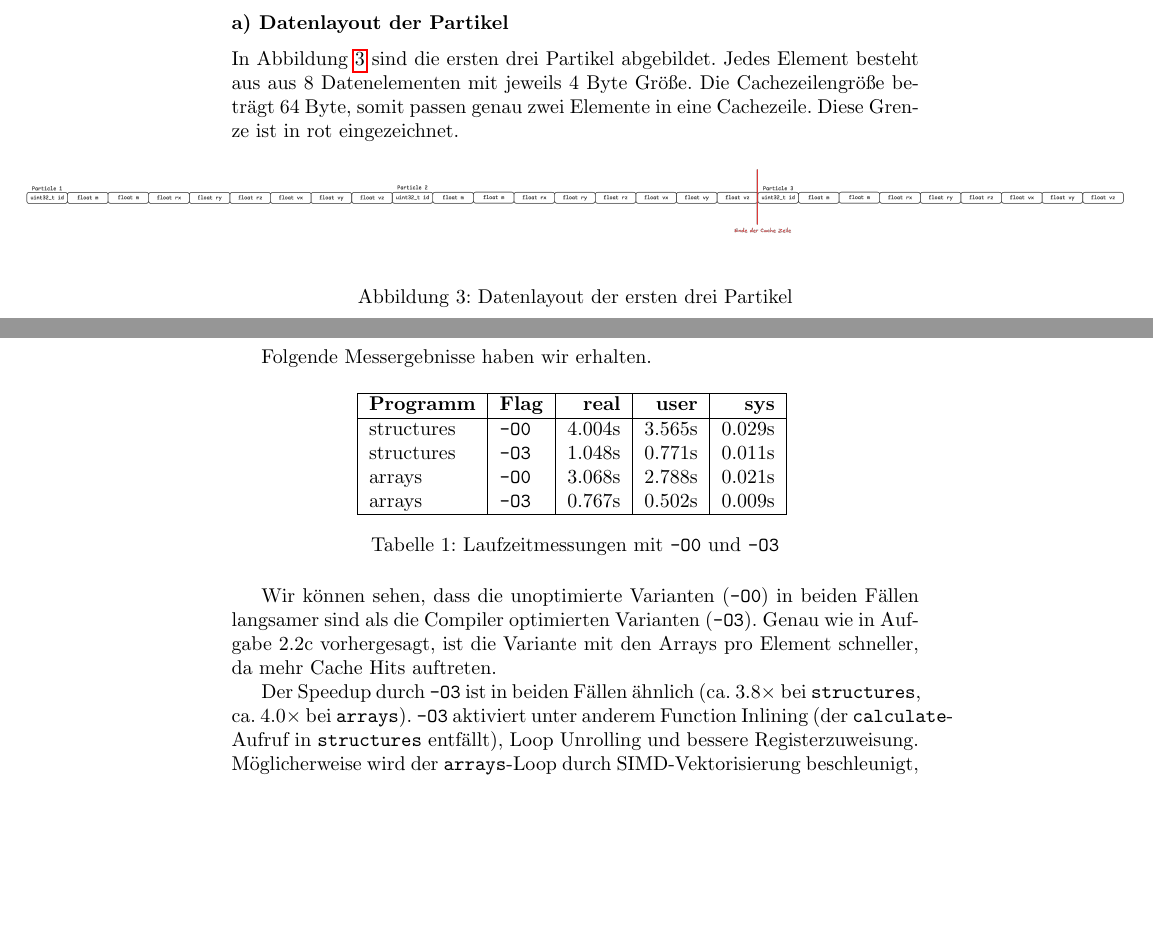
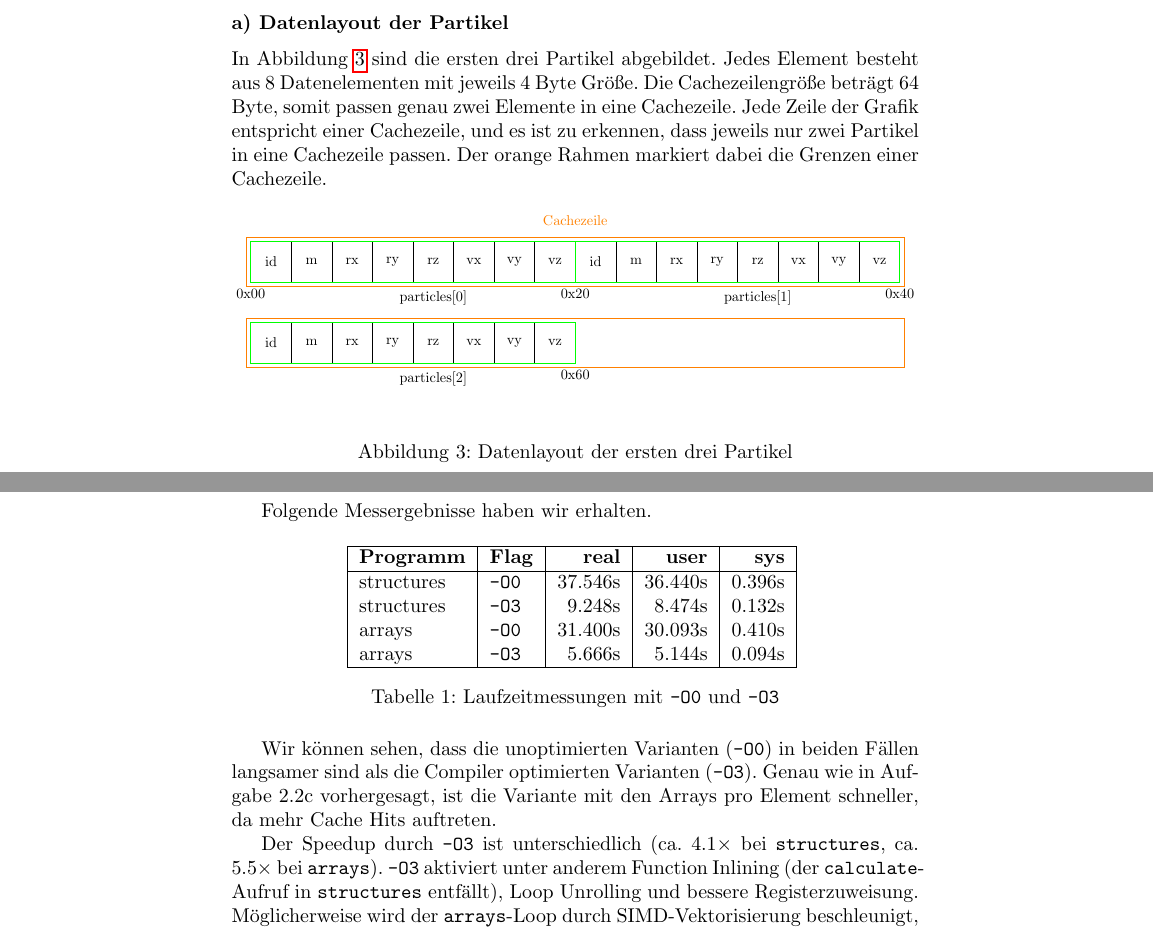
Before and after one commit to titusio/KPP-Homework, a LaTeX document (document.tex, which reads blatt2.tex): two parts of pages 3 and 5 of 8, joined at a grey line, cut so that both start at the same text, the shorter picture padded with empty space. Compiled offline with pdfLaTeX.

Commit message:
finish ex2

```diff
--- a/blatt2.tex
+++ b/blatt2.tex
@@ -58,11 +58,78 @@ Abbildung \ref{fig:2-1-c} zeigt den vollständigen Ablauf des RFO-Zugriffs.
 
 \subsubsection*{a) Datenlayout der Partikel}
 
-In Abbildung \ref{fig:data_layout} sind die ersten drei Partikel abgebildet. Jedes Element besteht aus aus 8 Datenelementen mit jeweils 4 Byte Größe. Die Cachezeilengröße beträgt 64 Byte, somit passen genau zwei Elemente in eine Cachezeile. Diese Grenze ist in rot eingezeichnet.
+In Abbildung \ref{fig:data_layout} sind die ersten drei Partikel abgebildet. Jedes Element besteht aus 8 Datenelementen mit jeweils 4 Byte Größe. Die Cachezeilengröße beträgt 64 Byte, somit passen genau zwei Elemente in eine Cachezeile. Jede Zeile der Grafik entspricht einer Cachezeile, und es ist zu erkennen, dass jeweils nur zwei Partikel in eine Cachezeile passen. Der orange Rahmen markiert dabei die Grenzen einer Cachezeile.
 
 \begin{figure}[H]
   \centering
-  \makebox[\linewidth][c]{\includegraphics[width=0.9\paperwidth]{Images/ex2-2-Layout.png}}
+  \resizebox{\linewidth}{!}{%
+  \begin{tikzpicture}
+
+% Boxes
+\foreach \x in {0,...,15}
+{
+    \draw (\x,0) rectangle (\x+1,1);
+}
+
+\foreach \x in {0,...,7}
+{
+    \draw (\x,-2) rectangle (\x+1,-1);
+}
+
+\draw[draw=green](0,0) rectangle (8,1);
+\draw[draw=green](8,0) rectangle (16,1);
+\draw[draw=green](0,-1) rectangle (8,-2);
+\draw[draw=orange](-0.1,-0.1) rectangle (16.1,1.1);
+
+\draw[draw=orange](-0.1,-0.9) rectangle (16.1,-2.1);
+
+
+
+
+% Values
+\node at (0.5,0.5) {id};
+\node at (1.5,0.5) {m};
+\node at (2.5,0.5) {rx};
+\node at (3.5,0.5) {ry};
+\node at (4.5,0.5) {rz};
+\node at (5.5,0.5) {vx};
+\node at (6.5,0.5) {vy};
+\node at (7.5,0.5) {vz};
+\node at (8.5,0.5) {id};
+\node at (9.5,0.5) {m};
+\node at (10.5,0.5) {rx};
+\node at (11.5,0.5) {ry};
+\node at (12.5,0.5) {rz};
+\node at (13.5,0.5) {vx};
+\node at (14.5,0.5) {vy};
+\node at (15.5,0.5) {vz};
+
+\node at (0.5,-1.5) {id};
+\node at (1.5,-1.5) {m};
+\node at (2.5,-1.5) {rx};
+\node at (3.5,-1.5) {ry};
+\node at (4.5,-1.5) {rz};
+\node at (5.5,-1.5) {vx};
+\node at (6.5,-1.5) {vy};
+\node at (7.5,-1.5) {vz};
+
+
+\node at (0,-0.3) {0x00};
+\node at (8,-0.3) {0x20};
+\node at (16,-0.3) {0x40};
+\node at (8,-2.3) {0x60};
+
+\node at (4.5,-0.4) {particles[0]};
+
+\node at (12.5,-0.4) {particles[1]};
+
+\node at (4.5,-2.4) {particles[2]};
+
+
+\node[text=orange] at (8,1.5) {Cachezeile};
+
+  \end{tikzpicture}%
+  }
   \caption{Datenlayout der ersten drei Partikel}
   \label{fig:data_layout}
 \end{figure}
@@ -120,19 +187,19 @@ Folgende Messergebnisse haben wir erhalten.
     \hline
     \textbf{Programm} & \textbf{Flag} & \textbf{real} & \textbf{user} & \textbf{sys} \\
     \hline
-    structures & \texttt{-O0} & 4.004s & 3.565s & 0.029s \\
-    structures & \texttt{-O3} & 1.048s & 0.771s & 0.011s \\
-    arrays     & \texttt{-O0} & 3.068s & 2.788s & 0.021s \\
-    arrays     & \texttt{-O3} & 0.767s & 0.502s & 0.009s \\
+    structures & \texttt{-O0} & 37.546s & 36.440s & 0.396s \\
+    structures & \texttt{-O3} & 9.248s & 8.474s & 0.132s \\
+    arrays     & \texttt{-O0} & 31.400s & 30.093s & 0.410s \\
+    arrays     & \texttt{-O3} & 5.666s & 5.144s & 0.094s \\
     \hline
   \end{tabular}
   \caption{Laufzeitmessungen mit \texttt{-O0} und \texttt{-O3}}
   \label{tab:timing}
 \end{table}
 
-Wir können sehen, dass die unoptimierte Varianten (\texttt{-O0}) in beiden Fällen langsamer sind als die Compiler optimierten Varianten (\texttt{-O3}). Genau wie in Aufgabe 2.2c vorhergesagt, ist die Variante mit den Arrays pro Element schneller, da mehr Cache Hits auftreten.
+Wir können sehen, dass die unoptimierten Varianten (\texttt{-O0}) in beiden Fällen langsamer sind als die Compiler optimierten Varianten (\texttt{-O3}). Genau wie in Aufgabe 2.2c vorhergesagt, ist die Variante mit den Arrays pro Element schneller, da mehr Cache Hits auftreten.
 
-Der Speedup durch \texttt{-O3} ist in beiden Fällen ähnlich (ca. $3.8\times$ bei \texttt{structures}, ca. $4.0\times$ bei \texttt{arrays}). \texttt{-O3} aktiviert unter anderem Function Inlining (der \texttt{calculate}-Aufruf in \texttt{structures} entfällt), Loop Unrolling und bessere Registerzuweisung. Möglicherweise wird der \texttt{arrays}-Loop durch SIMD-Vektorisierung beschleunigt, da die Daten als zusammenhängende Arrays gleichen Typs vorliegen. Beim \texttt{structures}-Programm erschwert das AoS-Layout eine effiziente Vektorisierung über mehrere Partikel.
+Der Speedup durch \texttt{-O3} ist unterschiedlich (ca. $4.1\times$ bei \texttt{structures}, ca. $5.5\times$ bei \texttt{arrays}). \texttt{-O3} aktiviert unter anderem Function Inlining (der \texttt{calculate}-Aufruf in \texttt{structures} entfällt), Loop Unrolling und bessere Registerzuweisung. Möglicherweise wird der \texttt{arrays}-Loop durch SIMD-Vektorisierung beschleunigt, da die Daten als zusammenhängende Arrays gleichen Typs vorliegen. Beim \texttt{structures}-Programm erschwert das AoS-Layout eine effiziente Vektorisierung über mehrere Partikel.
 
 \subsection*{2.4 - PCAM Matrix Multiplikation}
 
```
Also changed, not shown: blatt2.tex (28 more changed lines), 2 other files.
